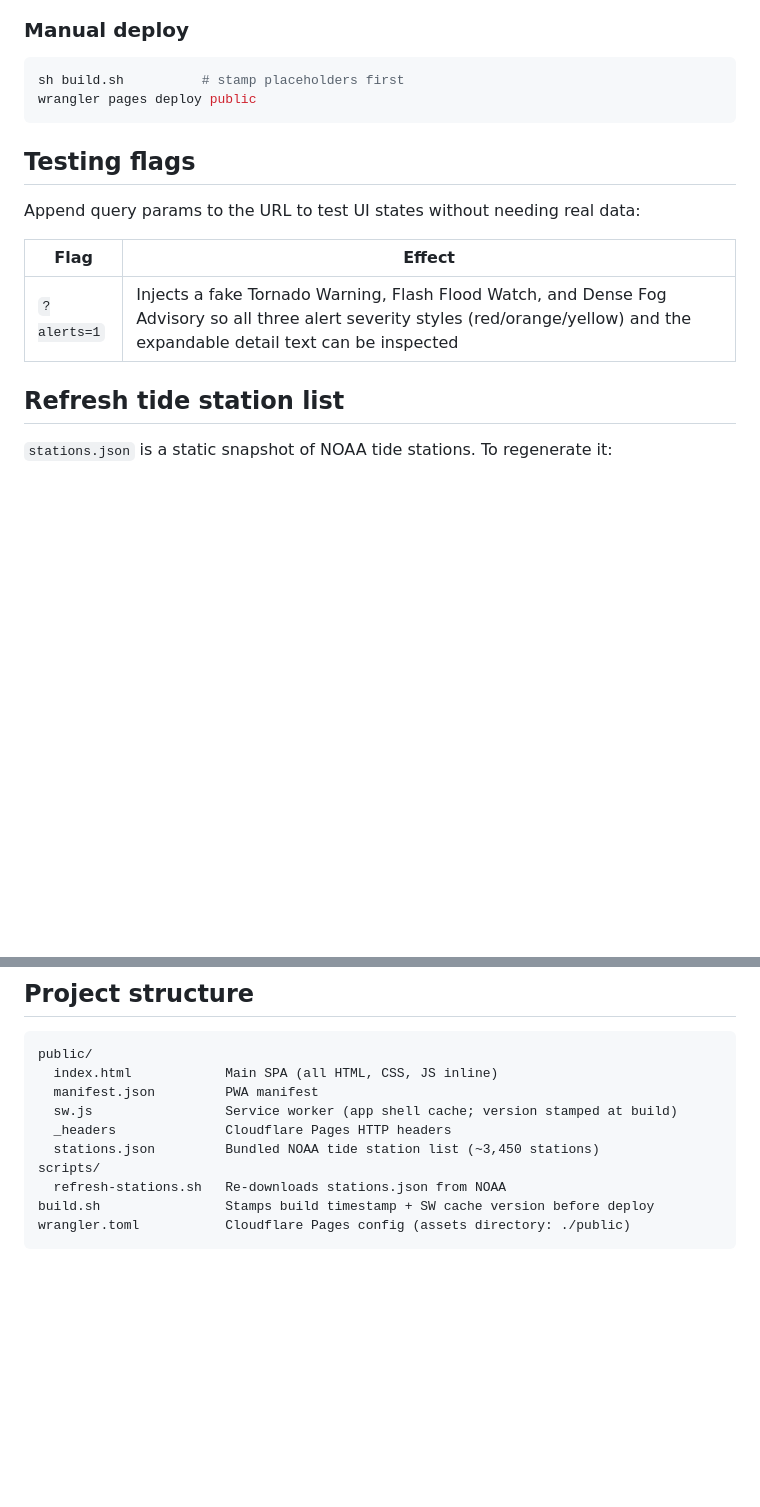
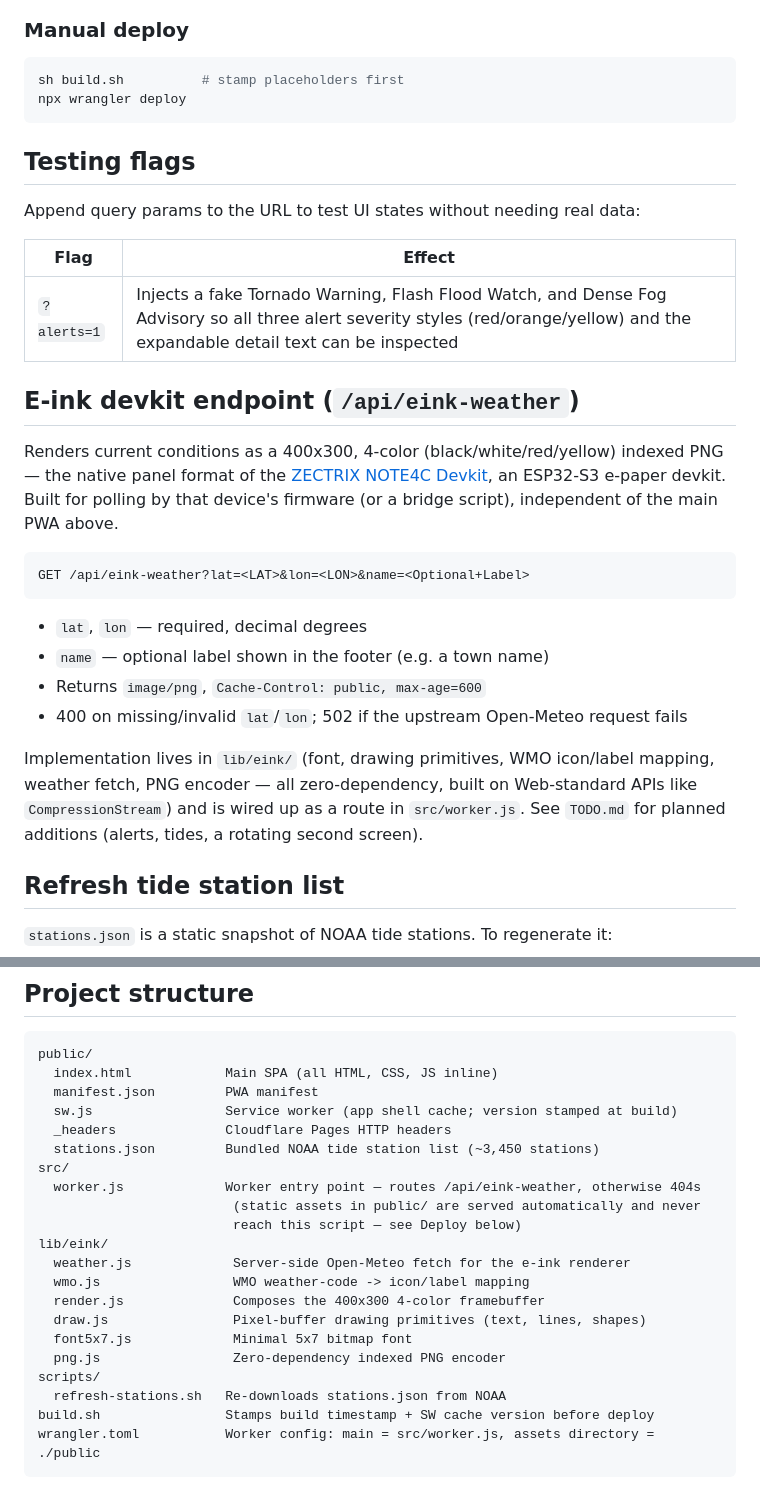
Before and after one commit to wjdennen/weather-report, a Markdown page: README.md, 2 parts joined by grey strips. GitHub-like rendering; blank space fills up the shorter version.

````diff
--- a/README.md
+++ b/README.md
@@ -96,7 +100,7 @@ Before Wrangler uploads the files, `build.sh` runs two `sed` replacements:
 
 ```bash
 sh build.sh          # stamp placeholders first
-wrangler pages deploy public
+npx wrangler deploy
 ```
 
 ## Testing flags
@@ -106,6 +110,21 @@ Append query params to the URL to test UI states without needing real data:
 | Flag | Effect |
 |------|--------|
 | `?alerts=1` | Injects a fake Tornado Warning, Flash Flood Watch, and Dense Fog Advisory so all three alert severity styles (red/orange/yellow) and the expandable detail text can be inspected |
+
+## E-ink devkit endpoint (`/api/eink-weather`)
+
+Renders current conditions as a 400x300, 4-color (black/white/red/yellow) indexed PNG — the native panel format of the [ZECTRIX NOTE4C Devkit](https://shop.zectrixlab.com/products/note4c-devkit), an ESP32-S3 e-paper devkit. Built for polling by that device's firmware (or a bridge script), independent of the main PWA above.
+
+```
+GET /api/eink-weather?lat=<LAT>&lon=<LON>&name=<Optional+Label>
+```
+
+- `lat`, `lon` — required, decimal degrees
+- `name` — optional label shown in the footer (e.g. a town name)
+- Returns `image/png`, `Cache-Control: public, max-age=600`
+- 400 on missing/invalid `lat`/`lon`; 502 if the upstream Open-Meteo request fails
+
+Implementation lives in `lib/eink/` (font, drawing primitives, WMO icon/label mapping, weather fetch, PNG encoder — all zero-dependency, built on Web-standard APIs like `CompressionStream`) and is wired up as a route in `src/worker.js`. See `TODO.md` for planned additions (alerts, tides, a rotating second screen).
 
 ## Refresh tide station list
 
@@ -126,8 +145,19 @@ public/
   sw.js                 Service worker (app shell cache; version stamped at build)
   _headers              Cloudflare Pages HTTP headers
   stations.json         Bundled NOAA tide station list (~3,450 stations)
+src/
+  worker.js             Worker entry point — routes /api/eink-weather, otherwise 404s
+                         (static assets in public/ are served automatically and never
+                         reach this script — see Deploy below)
+lib/eink/
+  weather.js             Server-side Open-Meteo fetch for the e-ink renderer
+  wmo.js                 WMO weather-code -> icon/label mapping
+  render.js              Composes the 400x300 4-color framebuffer
+  draw.js                Pixel-buffer drawing primitives (text, lines, shapes)
+  font5x7.js             Minimal 5x7 bitmap font
+  png.js                 Zero-dependency indexed PNG encoder
 scripts/
   refresh-stations.sh   Re-downloads stations.json from NOAA
 build.sh                Stamps build timestamp + SW cache version before deploy
-wrangler.toml           Cloudflare Pages config (assets directory: ./public)
+wrangler.toml           Worker config: main = src/worker.js, assets directory = ./public
 ```
````
Also changed, not shown: other parts of README.md (+14 -10 lines).
